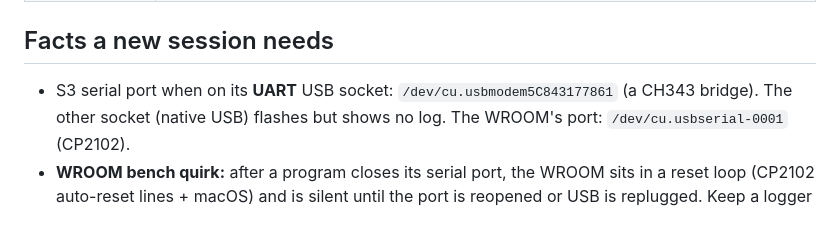
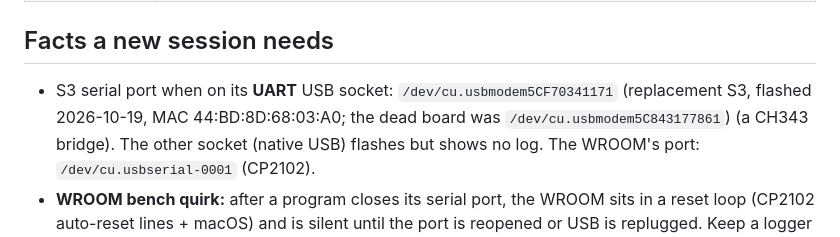
Before and after one commit to andzhelo/DjDoorbell, a Markdown page: docs/HANDOFF.md, the part around the change. Drawn GitHub-style.

Commit message:
Docs: replacement S3 flashed (new port + MAC)
Co-Authored-By: Claude Fable 5.1 <noreply@anthropic.com>

```diff
--- a/docs/HANDOFF.md
+++ b/docs/HANDOFF.md
@@ -29,7 +29,7 @@ give one sentence. They plan to finish in **one day** and record it as a
 
 ## Facts a new session needs
 
-- S3 serial port when on its **UART** USB socket: `/dev/cu.usbmodem5C843177861`
+- S3 serial port when on its **UART** USB socket: `/dev/cu.usbmodem5CF70341171` (replacement S3, flashed 2026-10-19, MAC 44:BD:8D:68:03:A0; the dead board was `/dev/cu.usbmodem5C843177861`)
   (a CH343 bridge). The other socket (native USB) flashes but shows no log.
   The WROOM's port: `/dev/cu.usbserial-0001` (CP2102).
 - **WROOM bench quirk:** after a program closes its serial port, the WROOM
```
Also changed, not shown: CLAUDE.md (+1 -1 lines).
